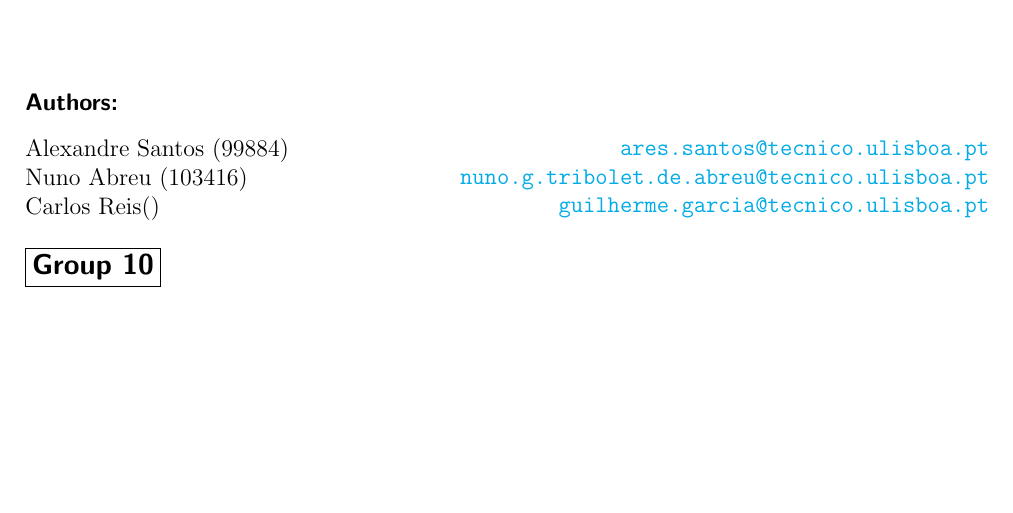
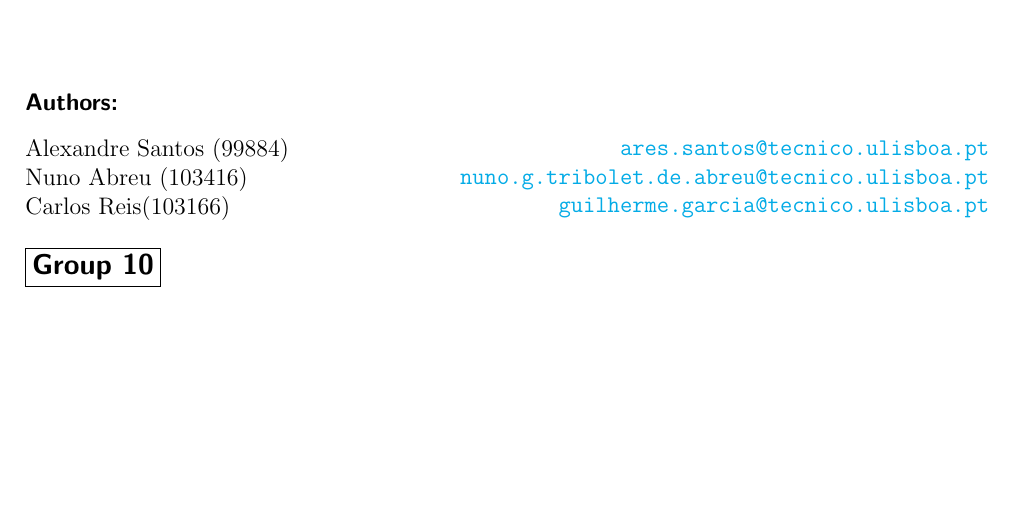
Before and after one commit to WoneBone/PSD, a LaTeX document (LAB1/report/main.tex): part of page 1 of 10, cut so that both start at the same text. Compiled offline with pdfLaTeX.

Commit message:
pus o meu num no report

```diff
--- a/LAB1/report/main.tex
+++ b/LAB1/report/main.tex
@@ -115,7 +115,7 @@
         \begin{flushleft}
             Alexandre Santos (99884)\\
             Nuno Abreu (103416)\\
-            Carlos Reis()\\
+            Carlos Reis(103166)\\
         \end{flushleft}
     \end{minipage}%
     \begin{minipage}{0.6\textwidth}
```
